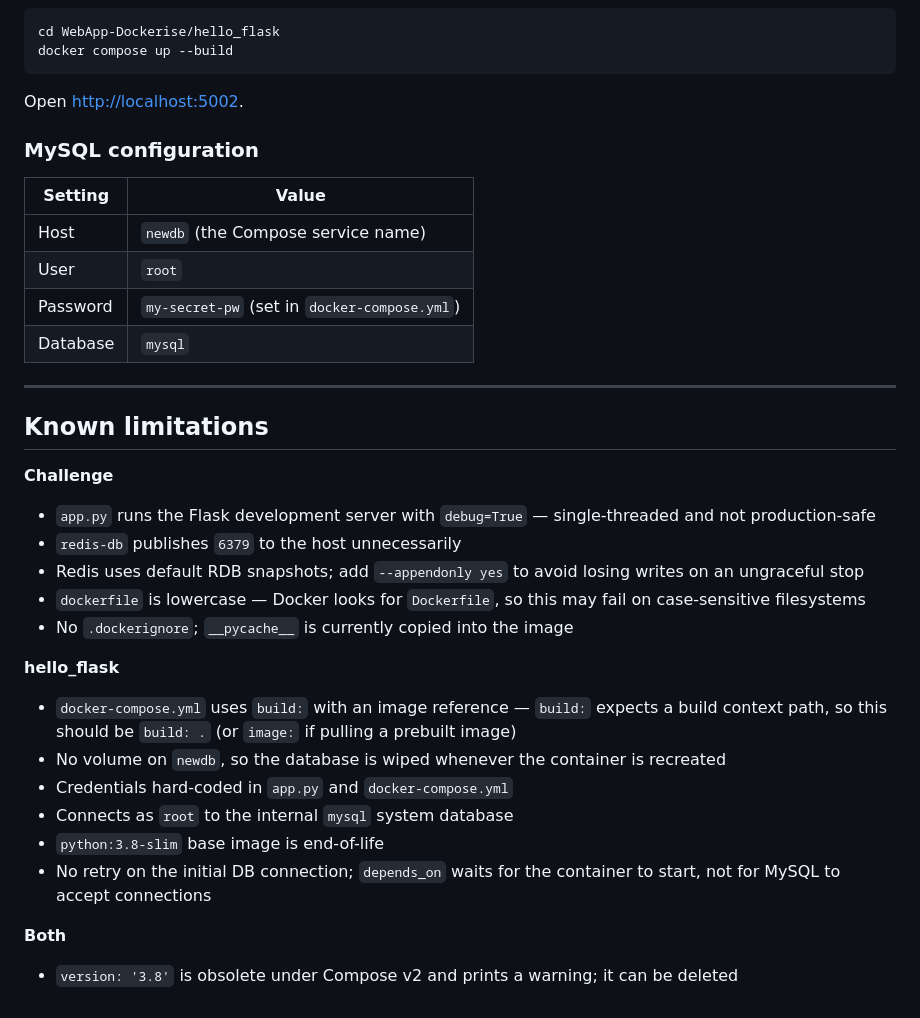
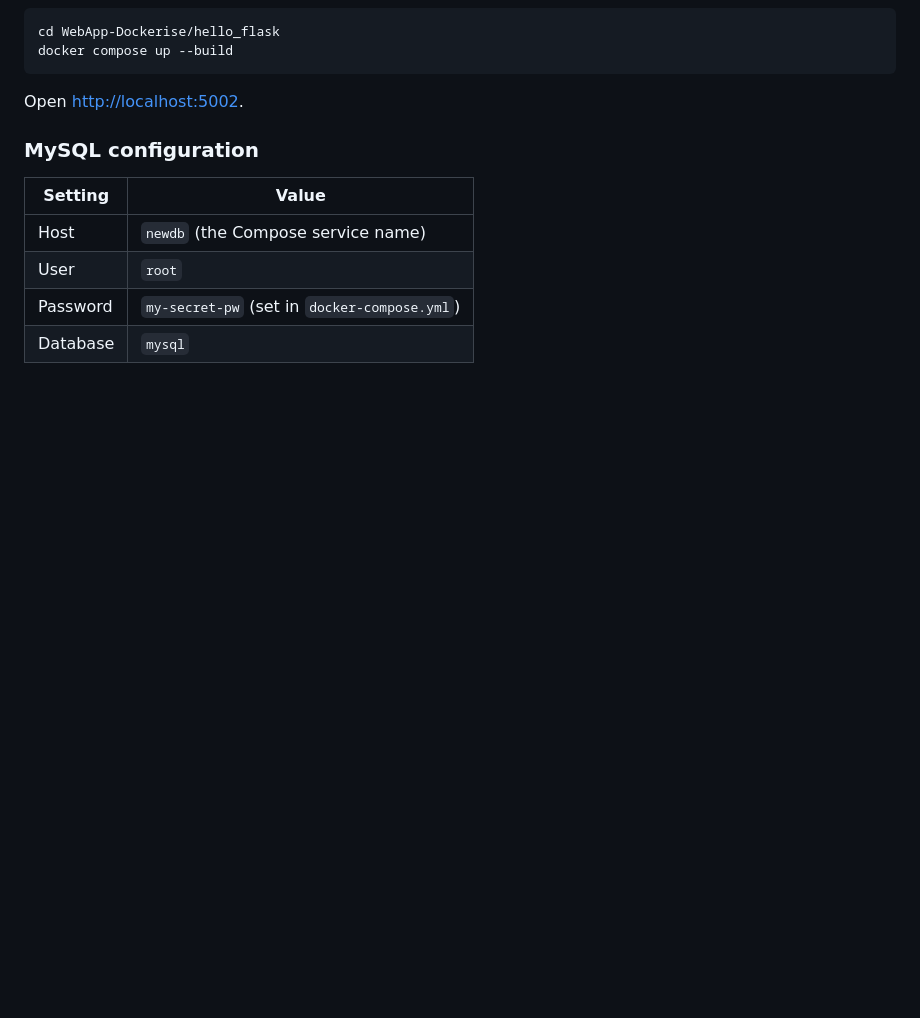
Before and after one commit to TheOzzy/MyDevOpsToolKit-WH, a Markdown page: docker/Challenge/README.md, the part around the change. Drawn GitHub-style; blank space fills up the shorter version.

Commit message:
Remove known limitations from README
Removed known limitations section from README.md.

```diff
--- a/docker/Challenge/README.md
+++ b/docker/Challenge/README.md
@@ -143,25 +143,3 @@ Open <http://localhost:5002>.
 | User | `root` |
 | Password | `my-secret-pw` (set in `docker-compose.yml`) |
 | Database | `mysql` |
-
----
-
-## Known limitations
-
-**Challenge**
-- `app.py` runs the Flask development server with `debug=True` — single-threaded and not production-safe
-- `redis-db` publishes `6379` to the host unnecessarily
-- Redis uses default RDB snapshots; add `--appendonly yes` to avoid losing writes on an ungraceful stop
-- `dockerfile` is lowercase — Docker looks for `Dockerfile`, so this may fail on case-sensitive filesystems
-- No `.dockerignore`; `__pycache__` is currently copied into the image
-
-**hello_flask**
-- `docker-compose.yml` uses `build:` with an image reference — `build:` expects a build context path, so this should be `build: .` (or `image:` if pulling a prebuilt image)
-- No volume on `newdb`, so the database is wiped whenever the container is recreated
-- Credentials hard-coded in `app.py` and `docker-compose.yml`
-- Connects as `root` to the internal `mysql` system database
-- `python:3.8-slim` base image is end-of-life
-- No retry on the initial DB connection; `depends_on` waits for the container to start, not for MySQL to accept connections
-
-**Both**
-- `version: '3.8'` is obsolete under Compose v2 and prints a warning; it can be deleted
```
